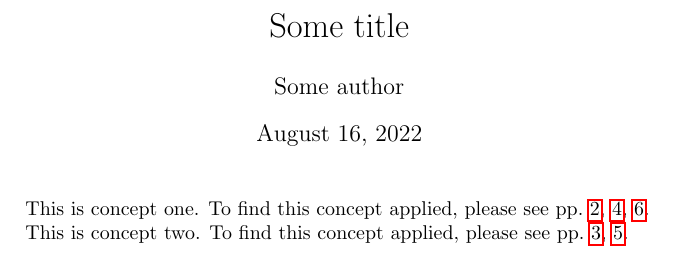
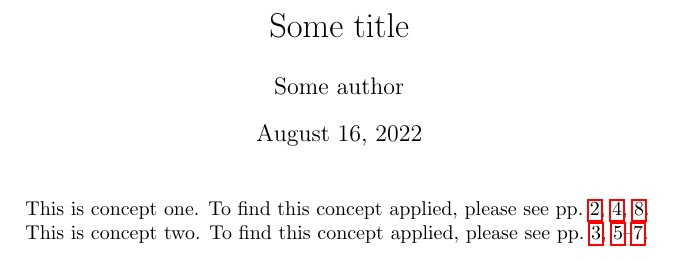
Before and after one commit to madmurphy/hereapplies.sty, a LaTeX problem sheet (hereapplies-example.tex, which reads hereapplies.sty): part of page 1 of 6 before the commit and part of page 1 of 8 after it, cut so that both start at the same text. Compiled offline with pdfLaTeX.

Commit message:
Commit 5
- The `\whereapplies` macro and its starred counterpart now support page ranges
  and a more robust indexing (a partial rewrite of the code and the addition of
  the `refcount` dependency were necessary)
- The LyX module has been updated
- Documentation
- Examples

```diff
--- a/hereapplies.sty
+++ b/hereapplies.sty
@@ -69,6 +73,7 @@
 %
 \ProvidesPackage{hereapplies}
 \RequirePackage{hyperref}
+\RequirePackage{refcount}
 %
 %
 %
@@ -76,56 +81,158 @@
 %         ===================
 %
 %
-% Assign a unique number to each applicable concept
+% Assign a unique number to each concept
 \newcounter{@ha@concept@counter}
 % Assign a unique number to each unnamed occurrence of a concept
 \newcounter{@ha@unlabeled@counter}
 %
 %
-% Macro `\@ha@newapplicable{ConceptName}`
+% Macro `\@ha@makeoccurrencelist{HyperrefMacro}{LabelList}`
 % *****************************************************************************
 %
-% Initialize a new applicable concept
+% Generate the list of page numbers with page range support
+%
+% This macro is for internal purposes only. When invoked, it scans the list of
+% labels provided (`LabelList`) and checks which labels refer to duplicate page
+% numbers and which page numbers can be grouped together.
+%
+% The `HyperrefMacro` argument is the macro from the `hyperref` package that
+% will process the label name. This should be either `T@pageref` -- equivalent
+% to `\pageref` -- or `@pagerefstar` -- equivalent to `\pageref*`.
+%
+% The `ConceptName` argument may contain only Latin letters and the "at" sign
+% (`@`). This string remains confined within the internal scope of the package
+% and does not create conflicts with possible macros or labels of the same
+% name.
+%
+% The `LabelList` must be a comma-separated list of labels.
+%
+\newcommand{\@ha@makeoccurrencelist}[2]{%
+	% Reset the current page number
+	\def\@ha@tmp@@currp{-1}%
+	% Reset the current range offset
+	\def\@ha@tmp@@prangeoffs{-1}%
+	% Iterate through the `LabelList` argument
+	\@for\@ha@tmp@@thislabel:=#2\do{%
+		% Store the page number associated with this label
+		\edef\@ha@tmp@@nextp{\getpagerefnumber{\@ha@tmp@@thislabel}}%
+		% Check that we are not on the same page as in the last iteration
+		\unless\ifnum\@ha@tmp@@currp=\@ha@tmp@@nextp%
+			% This is not the same page as in the last iteration
+			% Is this the first page in which this concept appears?
+			\unless\ifnum\@ha@tmp@@currp=-1%
+				% This is not the first page in which this concept appears
+				% Does this page follow immediately the previous label's page?
+				\ifnum\numexpr\@ha@tmp@@currp+1=\@ha@tmp@@nextp%
+					% This page follows immediately the previous label's page
+					% Are these the first contiguous pages that we encounter?
+					\ifnum\@ha@tmp@@prangeoffs=-1%
+						% These are the first contiguous pages we encounter
+						% Store the first page number of the pair
+						\edef\@ha@tmp@@prangeoffs{\@ha@tmp@@currp}%
+						% Store the first label of the pair
+						\edef\@ha@tmp@@currrangelbl{\@ha@tmp@@currlbl}%
+					\fi%
+				\else%
+					% This page is far from the previous label's page
+					% Was the previous page part of a contiguous range?
+					\ifnum\@ha@tmp@@prangeoffs=-1%
+						% The previous page was a standalone page
+						% Print "[p], "
+						{\csname #1\endcsname{\@ha@tmp@@currlbl}, }%
+					\else%
+						% The previous page was part of a contiguous range
+						% Print "[p--q], "
+						{\csname #1\endcsname{\@ha@tmp@@currrangelbl}--\csname
+							#1\endcsname{\@ha@tmp@@currlbl}, }%
+						% Reset the current range offset
+						\def\@ha@tmp@@prangeoffs{-1}%
+					\fi%
+				\fi%
+			\fi%
+			% Prepare the next page number
+			\edef\@ha@tmp@@currp{\@ha@tmp@@nextp}%
+			% Prepare the next label
+			\edef\@ha@tmp@@currlbl{\@ha@tmp@@thislabel}%
+		\fi%
+	}%
+	% Print the last page number
+	% Is there at least one page to print?
+	\unless\ifnum\@ha@tmp@@currp=-1%
+		% There is at least one page to print
+		% Was the previous page part of a contiguous range?
+		\ifnum\@ha@tmp@@prangeoffs=-1%
+			% The previous page was a standalone page
+			% Print "[p], "
+			{\csname #1\endcsname{\@ha@tmp@@currlbl}}%
+		\else%
+			% The previous page was part of a contiguous range
+			% Print "[p--q], "
+			{\csname #1\endcsname{\@ha@tmp@@currrangelbl}--\csname
+				#1\endcsname{\@ha@tmp@@currlbl}}%
+		\fi%
+	\fi%
+}
+%
+%
+% Macro `\@ha@newconcept{ConceptName}`
+% *****************************************************************************
+%
+% Initialize a new concept
 %
 % This macro is for internal purposes only. When invoked, it sets up the helper
 % macros, counters and auxiliary files needed for keeping track of a concept.
 % If the concept was already initialized the macro will be no op.
 %
-% The `ConceptName` argument may contain only letters and the "at" sign (`@`).
+% The `ConceptName` argument may contain only Latin letters and the "at" sign
+% (`@`). This string remains confined within the internal scope of the package
+% and does not create conflicts with possible macros or labels of the same
+% name.
 %
-\newcommand{\@ha@newapplicable}[1]{%
+\newcommand{\@ha@newconcept}[1]{%
 	% Was this concept already initialized?
-	\expandafter\ifx\csname @ha@prop@@cursor@#1\endcsname\relax%
+	\expandafter\ifx\csname @ha@prop@@count@#1\endcsname\relax%
 		% The concept was never initialized
-		% Move the counter to the current id
+		% Set the output to "??" - it will be updated by the .haN file
+		\expandafter\gdef\csname @ha@prop@@uoutput@#1\endcsname{\textbf{??}}%
+		% Set the starred output to "??" - it will be updated by the .haN file
+		\expandafter\gdef\csname @ha@prop@@soutput@#1\endcsname{\textbf{??}}%
+		% Use "p." for the preamble when there is only one occurrence
+		\expandafter\gdef\csname @ha@prop@@preamble@#1\endcsname{p.~}%
+		% Increase the counter of concepts
 		\stepcounter{@ha@concept@counter}%
-		% Set the output to "??" - it will be updated by the .haN file
-		\expandafter\def\csname @ha@prop@@uoutput@#1\endcsname{\textbf{??}}%
-		% Set the starred output to "??" - it will be updated by the .haN file
-		\expandafter\def\csname @ha@prop@@soutput@#1\endcsname{\textbf{??}}%
-		% The last page that applies
-		\expandafter\def\csname @ha@prop@@cursor@#1\endcsname{-1}%
-		% Store the id of the current concept
-		\expandafter\edef\csname @ha@prop@@id@#1\endcsname{\arabic{@ha@concept@counter}}%
+		% Store the current value of the counter of concepts
+		\expandafter\xdef\csname
+			@ha@prop@@count@#1\endcsname{\the@ha@concept@counter}%
 		% Initialize the .haN file
 		% Previous versions had this line, which created unwanted whitespaces:
-		%\@starttoc{ha\csname @ha@prop@@id@#1\endcsname}%
+		%\@starttoc{ha\csname @ha@prop@@count@#1\endcsname}%
 		% I am thankful to David Carlisle for the following replacement:
-		{\endlinechar=\m@ne\@starttoc{ha\csname @ha@prop@@id@#1\endcsname}}%
+		{\endlinechar=\m@ne\@starttoc{ha\csname @ha@prop@@count@#1\endcsname}}%
 		% Store all the occurrences when the document reaches the end
 		\AtEndDocument{%
 			% Make sure that there are occurrences
-			\expandafter\ifcsname @ha@prop@@preamble@#1\endcsname%
+			\expandafter\ifcsname @ha@prop@@labels@#1\endcsname%
 				% There are occurrences
 				% Set the .haN file as output
-				\addtocontents{ha\csname @ha@prop@@id@#1\endcsname}{%
+				\addtocontents{ha\csname @ha@prop@@count@#1\endcsname}{%
 					% Write "p./pp. \pageref..." to the output
 					\gdef\expandafter\protect\csname @ha@prop@@uoutput@#1\endcsname{%
-						\csname @ha@prop@@preamble@#1\endcsname\csname @ha@prop@@ucache@#1\endcsname%
+						% Preamble (either "p." or "pp.")
+						\csname @ha@prop@@preamble@#1\endcsname%
+						% `\T@pageref` is a synonym of `\pageref`
+						\expandafter\protect\csname
+							@ha@makeoccurrencelist\endcsname{T@pageref}{\csname
+								@ha@prop@@labels@#1\endcsname}%
 					}%
 					% Write "p./pp. \pageref*..." to the starred output
 					\gdef\expandafter\protect\csname @ha@prop@@soutput@#1\endcsname{%
-						\csname @ha@prop@@preamble@#1\endcsname\csname @ha@prop@@scache@#1\endcsname%
+						% Preamble (either "p." or "pp.")
+						\csname @ha@prop@@preamble@#1\endcsname%
+						% `\@pagerefstar` is a synonym of `\pageref*`
+						\expandafter\protect\csname
+							@ha@makeoccurrencelist\endcsname{@pagerefstar}{\csname
+								@ha@prop@@labels@#1\endcsname}%
 					}%
 				}%
 			\fi%
@@ -137,19 +244,22 @@
 % Macro: `\@ha@getpropat{PropertyName}{ConceptName}`
 % *****************************************************************************
 %
-% Get the current value of a concept's property
+% Get the value of a concept's property
 %
 % This macro is for internal purposes (but nothing forbids invoking it
-% directly).
+% directly). If a concept was never initialized the macro will initialize it.
 %
-% Possible values for the `PropertyName` argument are: `cursor`, `id`,
-% `preamble`, `scache`, `soutput`, `ucache`, `uoutput`.
+% Possible values for the `PropertyName` argument are: `count`, `labels`,
+% `preamble`, `soutput`, `uoutput`.
 %
-% The `ConceptName` argument may contain only letters and the "at" sign (`@`).
+% The `ConceptName` argument may contain only Latin letters and the "at" sign
+% (`@`). This string remains confined within the internal scope of the package
+% and does not create conflicts with possible macros or labels of the same
+% name.
 %
 \newcommand{\@ha@getpropat}[2]{%
-	% Make sure that the applicable concept is initialized
-	\@ha@newapplicable{#2}%
+	% Make sure that the concept is initialized
+	\@ha@newconcept{#2}%
 	% Print the concept's property
 	\csname @ha@prop@@#1@#2\endcsname%
 }
@@ -165,31 +275,17 @@
 %
 \newcommand{\starred@labeled@hereapplies}[2]{%
 	% Make sure that the concept has been initialized
-	\@ha@newapplicable{#2}%
+	\@ha@newconcept{#2}%
 	% Assign a label to this occurrence
 	\label{#1}%
-	% If the cursor already points to the current page do nothing
-	\unless\ifnum\csname @ha@prop@@cursor@#2\endcsname=\thepage%
-		% Is this the first occurrence?
-		\expandafter\ifcsname @ha@prop@@preamble@#2\endcsname%
-			% This is *not* the first occurrence
-			% Use "pp." for the preamble when there are multiple occurrences
-			\expandafter\def\csname @ha@prop@@preamble@#2\endcsname{pp.~}%
-			% Populate the cache
-			\expandafter\g@addto@macro\csname @ha@prop@@ucache@#2\endcsname{, \pageref{#1}}%
-			% Populate the starred cache
-			\expandafter\g@addto@macro\csname @ha@prop@@scache@#2\endcsname{, \pageref*{#1}}%
-		\else%
-			% This is the first occurrence
-			% Use "p." for the preamble when there is only one occurrence
-			\expandafter\def\csname @ha@prop@@preamble@#2\endcsname{p.~}%
-			% Initialize the cache
-			\expandafter\def\csname @ha@prop@@ucache@#2\endcsname{\pageref{#1}}%
-			% Initialize the starred cache
-			\expandafter\def\csname @ha@prop@@scache@#2\endcsname{\pageref*{#1}}%
-		\fi%
-		% Let the cursor point to the current page
-		\expandafter\edef\csname @ha@prop@@cursor@#2\endcsname{\thepage}%
+	\expandafter\ifcsname @ha@prop@@labels@#2\endcsname%
+		% This is *not* the first occurrence
+		\expandafter\g@addto@macro\csname @ha@prop@@labels@#2\endcsname{,#1}%
+		% Use "pp." for the preamble when there are multiple occurrences
+		\expandafter\gdef\csname @ha@prop@@preamble@#2\endcsname{pp.~}%
+	\else%
+		% This is the first occurrence
+		\expandafter\gdef\csname @ha@prop@@labels@#2\endcsname{#1}%
 	\fi%
 }
 %
@@ -209,7 +305,9 @@
 		% Assign a unique number to the unnamed occurrence
 		\stepcounter{@ha@unlabeled@counter}%
 		% Call `\starred@hereapplies` with an opaque label
-		\edef\tmp{\noexpand\starred@labeled@hereapplies{#2:__appl\arabic{@ha@unlabeled@counter}__}{#2}}\tmp%
+		{\edef\tmp{\noexpand\starred@labeled@hereapplies{%
+			ha:#2-unnamed\the@ha@unlabeled@counter}{#2}%
+		}\tmp}%
 	\else%
 		% The macro has been called with two arguments
 		\starred@labeled@hereapplies{#1}{#2}%
```
Also changed, not shown: hereapplies-example.tex (+14 -10 lines), ChangeLog.md, README.md, hereapplies-example.pdf, hereapplies.sty (37 more changed lines), 3 other files.
